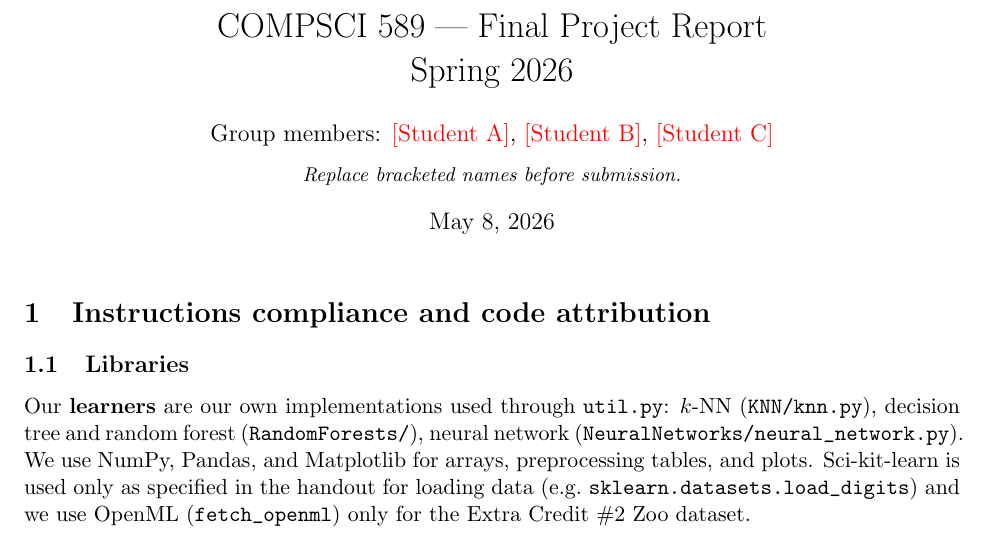
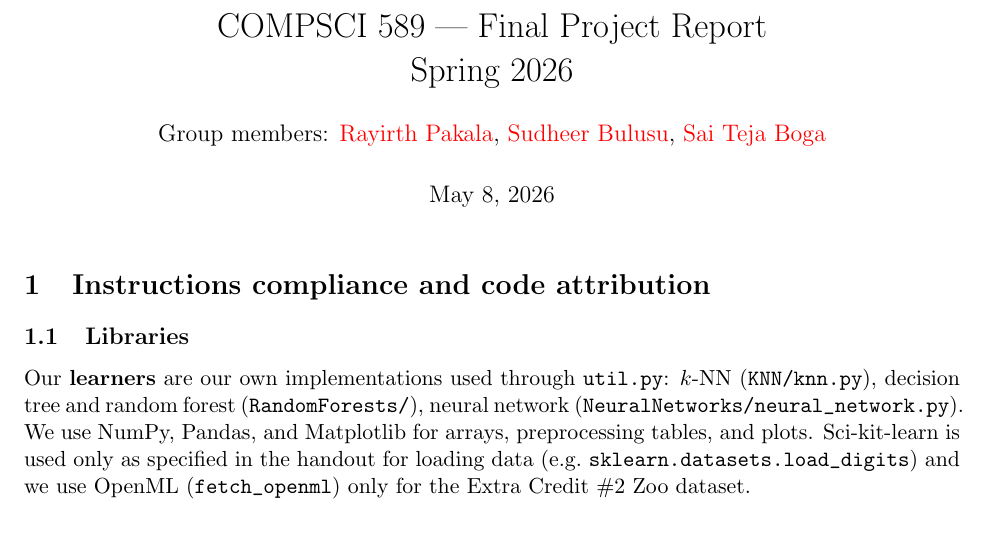
Before and after one commit to Sai85886/ml-classifiers-from-scratch, a LaTeX document (final_project_report.tex): part of page 1 of 17, cut so that both start at the same text. Compiled offline with pdfLaTeX.

Commit message:
feat: Final Report changes

```diff
--- a/final_project_report.tex
+++ b/final_project_report.tex
@@ -22,8 +22,7 @@
 
 \title{COMPSCI 589 --- Final Project Report\\Spring 2026}
 \author{%
-  Group members: \textcolor{red}{[Student A]}, \textcolor{red}{[Student B]}, \textcolor{red}{[Student C]}\\[0.5em]
-  \small\textit{Replace bracketed names before submission.}
+  Group members: \textcolor{red}{Rayirth Pakala}, \textcolor{red}{Sudheer Bulusu}, \textcolor{red}{Sai Teja Boga}\\[0.5em]
 }
 \date{May 8, 2026}
 
```
